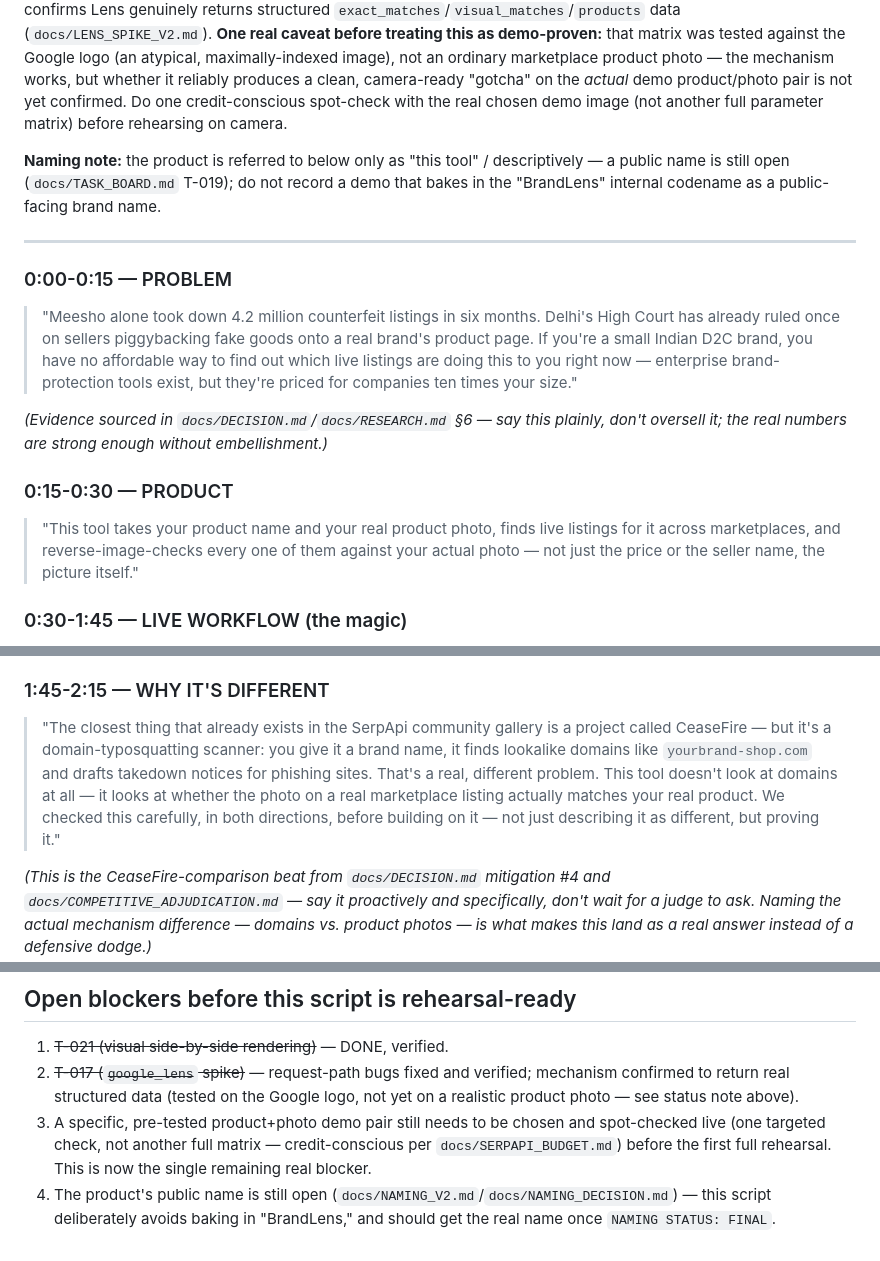
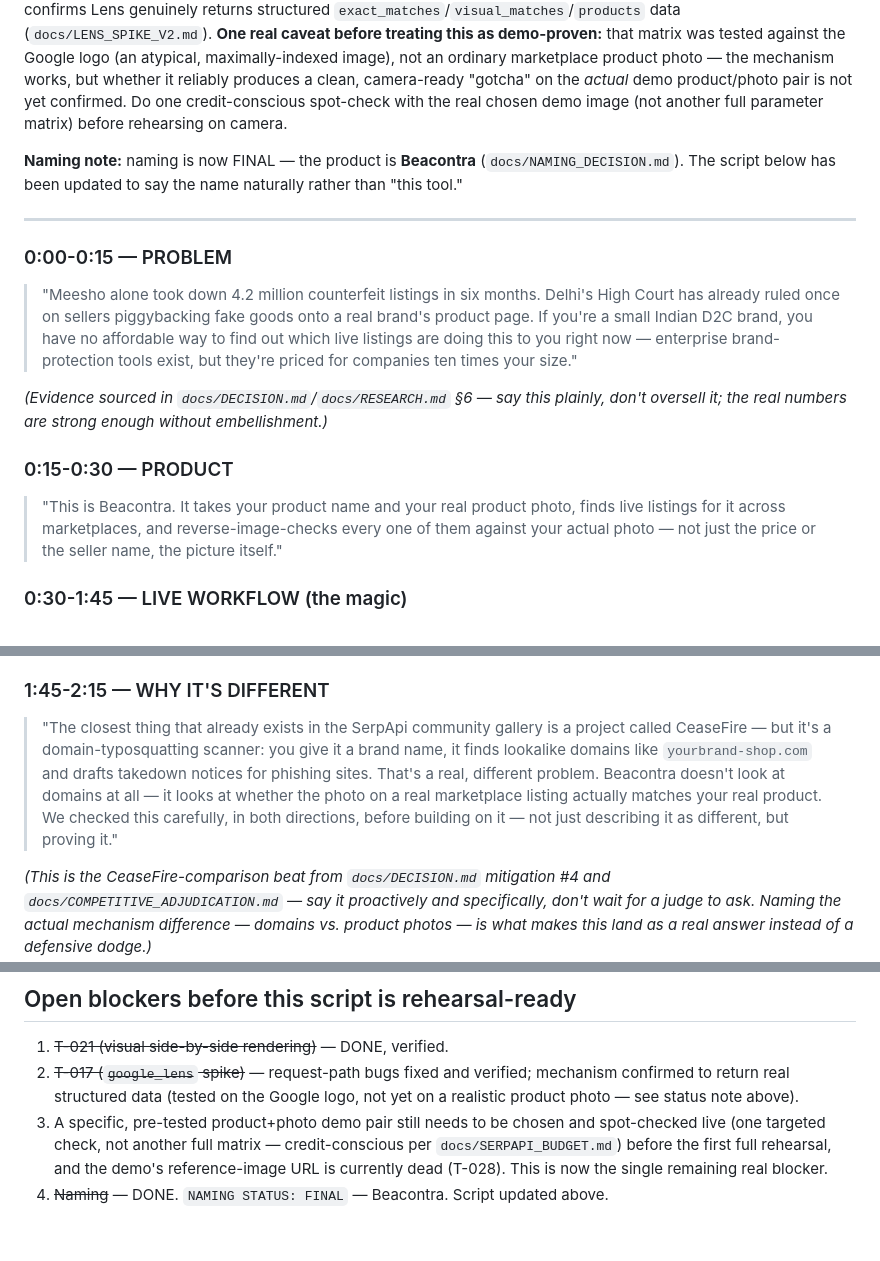
Before and after one commit to ThatKJ/Beacontra, a Markdown page: docs/DEMO.md, 3 parts joined by grey strips. GitHub-like rendering.

Commit message:
docs: put the real name into the demo script now that naming is FINAL
The script previously said "this tool" throughout since naming was open.
Replaced with "Beacontra" in the actual spoken lines, and updated the
open-blockers list: naming is done, the remaining real blocker is the
dead demo reference-image URL (T-028) plus one live spot-check with the
real chosen product.

```diff
--- a/docs/DEMO.md
+++ b/docs/DEMO.md
@@ -2,7 +2,7 @@
 
 **Status: draft, close to rehearsable — updated this session.** T-021 (visual side-by-side rendering in `public/index.html`) is DONE, verified directly. T-017 (`google_lens` spike) is substantially resolved — the request-path bugs (wrong param name, missing `type`, wrong response path) are fixed and verified, and a live matrix confirms Lens genuinely returns structured `exact_matches`/`visual_matches`/`products` data (`docs/LENS_SPIKE_V2.md`). **One real caveat before treating this as demo-proven:** that matrix was tested against the Google logo (an atypical, maximally-indexed image), not an ordinary marketplace product photo — the mechanism works, but whether it reliably produces a clean, camera-ready "gotcha" on the *actual* demo product/photo pair is not yet confirmed. Do one credit-conscious spot-check with the real chosen demo image (not another full parameter matrix) before rehearsing on camera.
 
-**Naming note:** the product is referred to below only as "this tool" / descriptively — a public name is still open (`docs/TASK_BOARD.md` T-019); do not record a demo that bakes in the "BrandLens" internal codename as a public-facing brand name.
+**Naming note:** naming is now FINAL — the product is **Beacontra** (`docs/NAMING_DECISION.md`). The script below has been updated to say the name naturally rather than "this tool."
 
 ---
 
@@ -14,7 +14,7 @@
 
 ### 0:15-0:30 — PRODUCT
 
-> "This tool takes your product name and your real product photo, finds live listings for it across marketplaces, and reverse-image-checks every one of them against your actual photo — not just the price or the seller name, the picture itself."
+> "This is Beacontra. It takes your product name and your real product photo, finds live listings for it across marketplaces, and reverse-image-checks every one of them against your actual photo — not just the price or the seller name, the picture itself."
 
 ### 0:30-1:45 — LIVE WORKFLOW (the magic)
 
@@ -25,7 +25,7 @@
 
 ### 1:45-2:15 — WHY IT'S DIFFERENT
 
-> "The closest thing that already exists in the SerpApi community gallery is a project called CeaseFire — but it's a domain-typosquatting scanner: you give it a brand name, it finds lookalike domains like `yourbrand-shop.com` and drafts takedown notices for phishing sites. That's a real, different problem. This tool doesn't look at domains at all — it looks at whether the photo on a real marketplace listing actually matches your real product. We checked this carefully, in both directions, before building on it — not just describing it as different, but proving it."
+> "The closest thing that already exists in the SerpApi community gallery is a project called CeaseFire — but it's a domain-typosquatting scanner: you give it a brand name, it finds lookalike domains like `yourbrand-shop.com` and drafts takedown notices for phishing sites. That's a real, different problem. Beacontra doesn't look at domains at all — it looks at whether the photo on a real marketplace listing actually matches your real product. We checked this carefully, in both directions, before building on it — not just describing it as different, but proving it."
 
 *(This is the CeaseFire-comparison beat from `docs/DECISION.md` mitigation #4 and `docs/COMPETITIVE_ADJUDICATION.md` — say it proactively and specifically, don't wait for a judge to ask. Naming the actual mechanism difference — domains vs. product photos — is what makes this land as a real answer instead of a defensive dodge.)*
 
@@ -49,5 +49,5 @@
 
 1. ~~T-021 (visual side-by-side rendering)~~ — DONE, verified.
 2. ~~T-017 (`google_lens` spike)~~ — request-path bugs fixed and verified; mechanism confirmed to return real structured data (tested on the Google logo, not yet on a realistic product photo — see status note above).
-3. A specific, pre-tested product+photo demo pair still needs to be chosen and spot-checked live (one targeted check, not another full matrix — credit-conscious per `docs/SERPAPI_BUDGET.md`) before the first full rehearsal. This is now the single remaining real blocker.
-4. The product's public name is still open (`docs/NAMING_V2.md`/`docs/NAMING_DECISION.md`) — this script deliberately avoids baking in "BrandLens," and should get the real name once `NAMING STATUS: FINAL`.
+3. A specific, pre-tested product+photo demo pair still needs to be chosen and spot-checked live (one targeted check, not another full matrix — credit-conscious per `docs/SERPAPI_BUDGET.md`) before the first full rehearsal, and the demo's reference-image URL is currently dead (T-028). This is now the single remaining real blocker.
+4. ~~Naming~~ — DONE. `NAMING STATUS: FINAL` — Beacontra. Script updated above.
```
